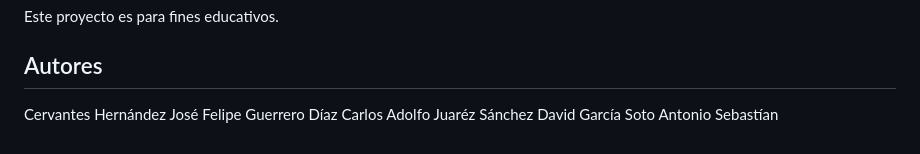
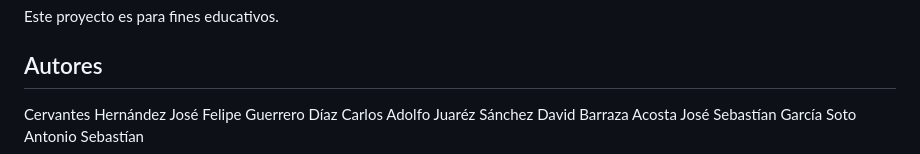
Before and after one commit to Felipe-Cerv/Sistema-de-Recomendaci-n-basado-en-TF-IDF-y-Similitud-Coseno, a Markdown page: README.md, the part around the change. Drawn GitHub-style.

```diff
--- a/README.md
+++ b/README.md
@@ -394,4 +394,5 @@ Este proyecto es para fines educativos.
 Cervantes Hernández José Felipe
 Guerrero Díaz Carlos Adolfo
 Juaréz Sánchez David
+Barraza Acosta José Sebastían
 García Soto Antonio Sebastían
```
